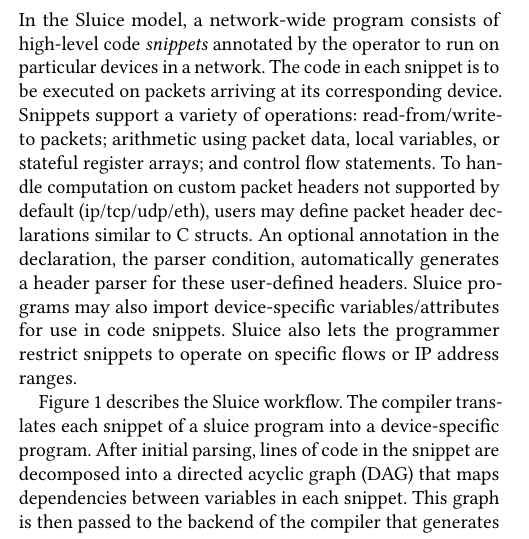
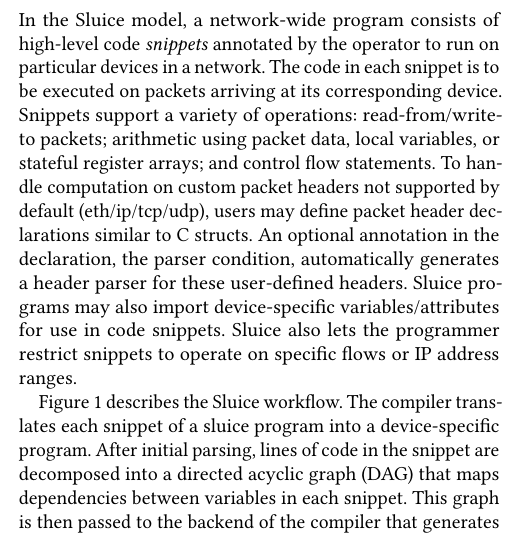
Before and after one commit to vnatesh/sluice_demo_paper, a LaTeX paper (paper.tex, which reads body.tex): part of one column of page 1 of 2, cut so that both start at the same text. Compiled offline with pdfLaTeX.

Commit message:
Rearrange Headers

```diff
--- a/body.tex
+++ b/body.tex
@@ -64,7 +64,7 @@ network. The code in each snippet is to be executed on packets arriving at its
 corresponding device. Snippets support a variety of operations:
 read-from/write-to packets; arithmetic using packet data, local variables, or
 stateful register arrays; and control flow statements. To handle computation on
-custom packet headers not supported by default (ip/tcp/udp/eth), users may
+custom packet headers not supported by default (eth/ip/tcp/udp), users may
 define packet header declarations similar to C structs. An optional annotation
 in the declaration, the parser condition, automatically generates a header
 parser for these user-defined headers. Sluice programs may also import
```
